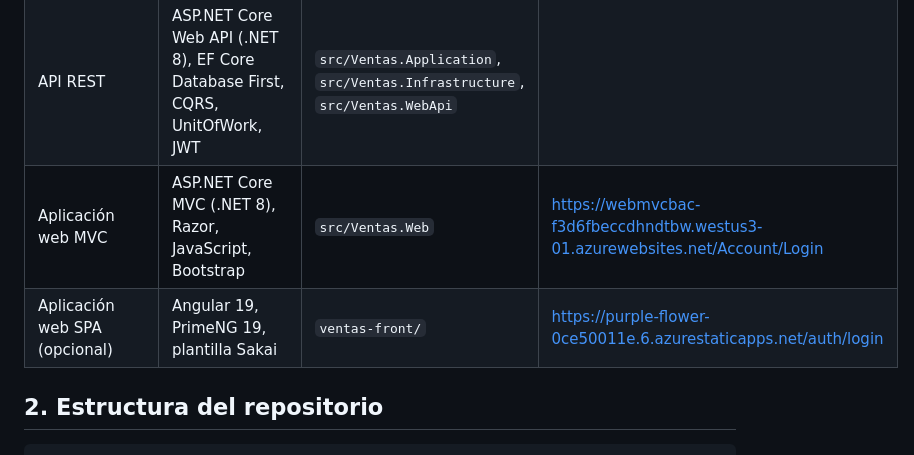
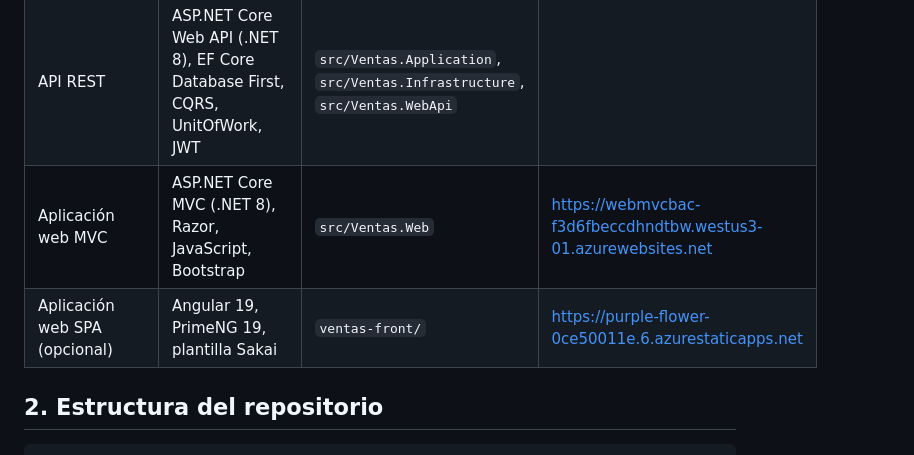
Before and after one commit to Gabriel-CorP/PruebaFullStackDotNet, a Markdown page: README.md, the part around the change. GitHub-like rendering.

Commit message:
modificaciones readme

```diff
--- a/README.md
+++ b/README.md
@@ -8,8 +8,8 @@ La solución tiene **una API REST** (.NET 8) y **dos interfaces web** que consum
 |---|---|---|---|
 | Base de datos | SQL Server 2022, procedimientos almacenados | `sql/` | |
 | API REST | ASP.NET Core Web API (.NET 8), EF Core Database First, CQRS, UnitOfWork, JWT | `src/Ventas.Application`, `src/Ventas.Infrastructure`, `src/Ventas.WebApi` | |
-| Aplicación web MVC | ASP.NET Core MVC (.NET 8), Razor, JavaScript, Bootstrap | `src/Ventas.Web` | https://webmvcbac-f3d6fbeccdhndtbw.westus3-01.azurewebsites.net/Account/Login |
-| Aplicación web SPA (opcional) | Angular 19, PrimeNG 19, plantilla Sakai | `ventas-front/` | https://purple-flower-0ce50011e.6.azurestaticapps.net/auth/login|
+| Aplicación web MVC | ASP.NET Core MVC (.NET 8), Razor, JavaScript, Bootstrap | `src/Ventas.Web` | https://webmvcbac-f3d6fbeccdhndtbw.westus3-01.azurewebsites.net |
+| Aplicación web SPA (opcional) | Angular 19, PrimeNG 19, plantilla Sakai | `ventas-front/` | https://purple-flower-0ce50011e.6.azurestaticapps.net|
 
 ## 2. Estructura del repositorio
 
```
